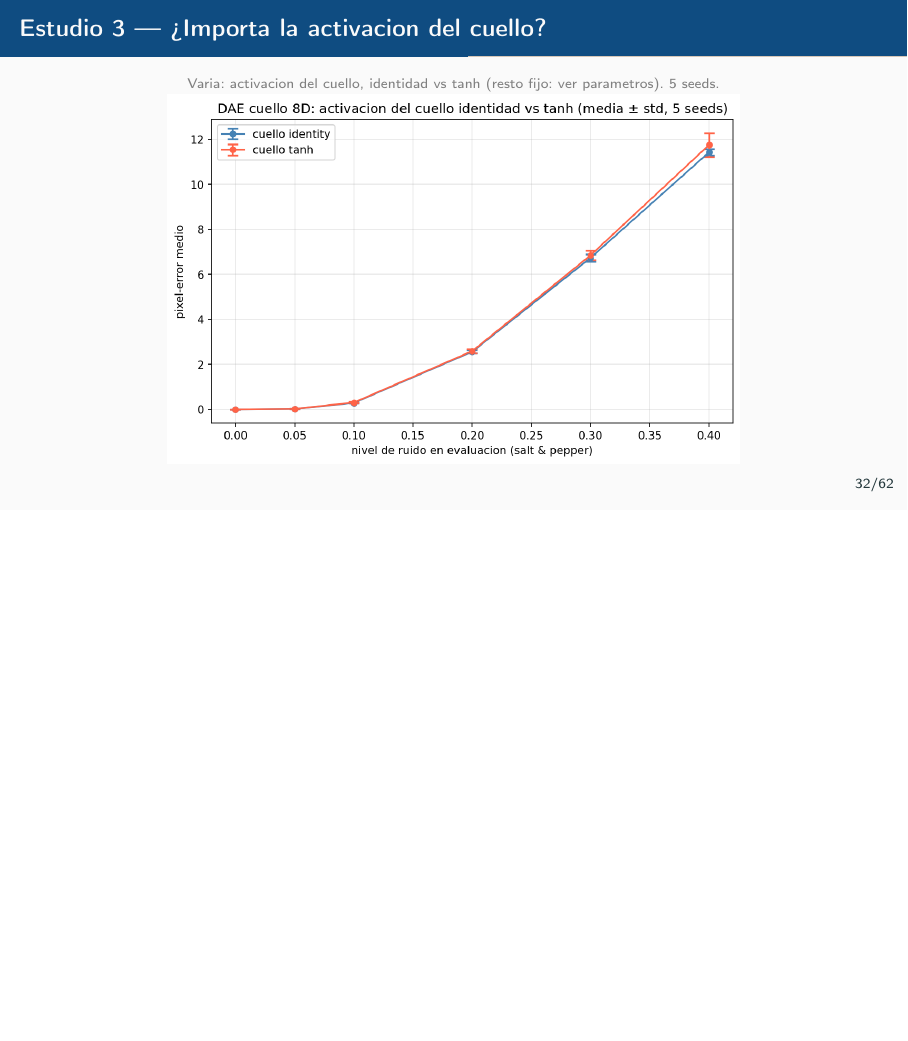
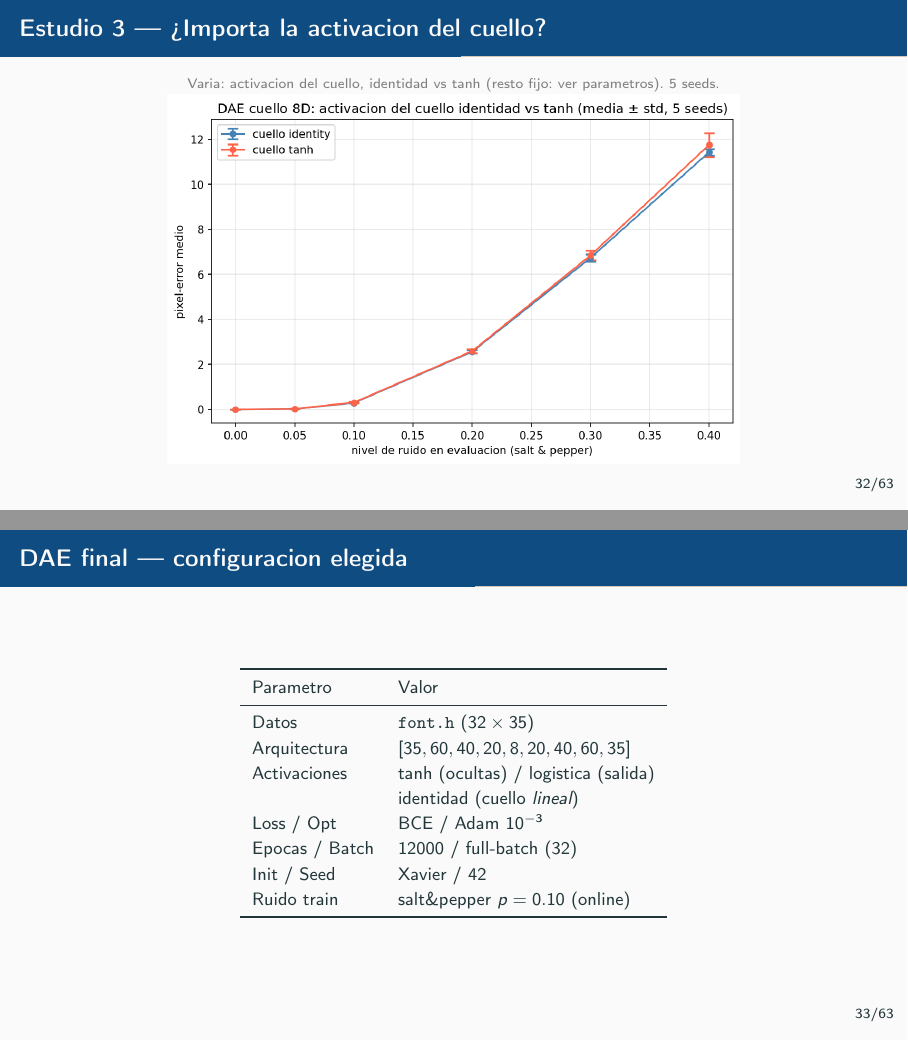
Before and after one commit to mrossisei/sia-tp5, LaTeX slides (presentacion/main.tex): page 32 of 62 before the commit and pages 32 and 33 of 63 after it, the two joined at a grey line, the shorter picture padded with empty space. Compiled offline with pdfLaTeX.

Commit message:
Chore: add DAE best params

```diff
--- a/presentacion/main.tex
+++ b/presentacion/main.tex
@@ -688,6 +688,31 @@
   \vfill
 \end{frame}
 
+% ------------ DAE final (mejor configuracion) -------------------
+
+\begin{frame}{DAE final --- configuracion elegida}
+  \begin{columns}[T]
+    \begin{column}{0.55\textwidth}
+      \begin{table}\small
+        \begin{tabular}{ll}
+          \toprule
+          Parametro & Valor \\
+          \midrule
+          Datos         & \texttt{font.h} ($32\times35$) \\
+          Arquitectura  & $[35,60,40,20,\mathbf{8},20,40,60,35]$ \\
+          Activaciones  & tanh (ocultas) / logistica (salida) \\
+                        & identidad (cuello \emph{lineal}) \\
+          Loss / Opt    & BCE / Adam $10^{-3}$ \\
+          Epocas / Batch & 12000 / full-batch (32) \\
+          Init / Seed   & Xavier / 42 \\
+          Ruido train   & salt\&pepper $p=0.10$ (online) \\
+          \bottomrule
+        \end{tabular}
+      \end{table}
+    \end{column}
+  \end{columns}
+\end{frame}
+
 \begin{frame}{Capacidad de denoising}
   \centering
   {\scriptsize\color{gray} DAE final: cuello 8D, entrenado con salt\&pepper $p=0.10$.}
```
Also changed, not shown: presentacion/main.pdf.
